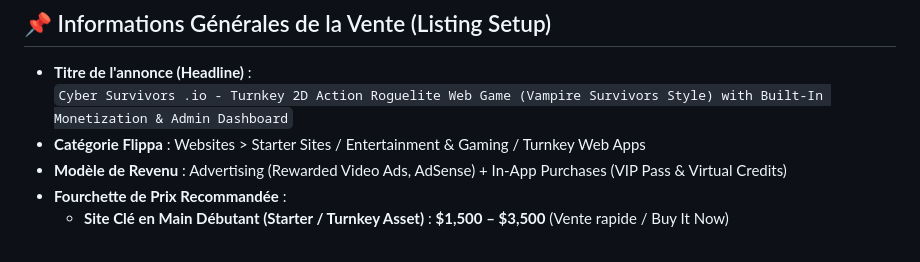
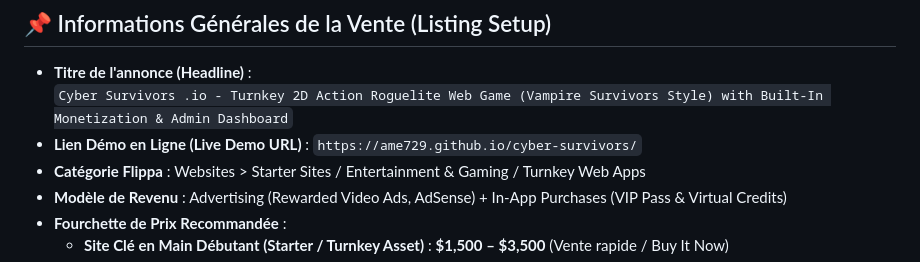
Before and after one commit to AME729/cyber-survivors, a Markdown page: FLIPPA_LISTING_TEMPLATE.md, the part around the change. Drawn GitHub-style.

```diff
--- a/FLIPPA_LISTING_TEMPLATE.md
+++ b/FLIPPA_LISTING_TEMPLATE.md
@@ -7,6 +7,7 @@
 
 - **Titre de l'annonce (Headline)** :
   `Cyber Survivors .io - Turnkey 2D Action Roguelite Web Game (Vampire Survivors Style) with Built-In Monetization & Admin Dashboard`
+- **Lien Démo en Ligne (Live Demo URL)** : `https://ame729.github.io/cyber-survivors/`
 - **Catégorie Flippa** : Websites > Starter Sites / Entertainment & Gaming / Turnkey Web Apps
 - **Modèle de Revenu** : Advertising (Rewarded Video Ads, AdSense) + In-App Purchases (VIP Pass & Virtual Credits)
 - **Fourchette de Prix Recommandée** :
```
Also changed, not shown: README.md (+3 -0 lines).
